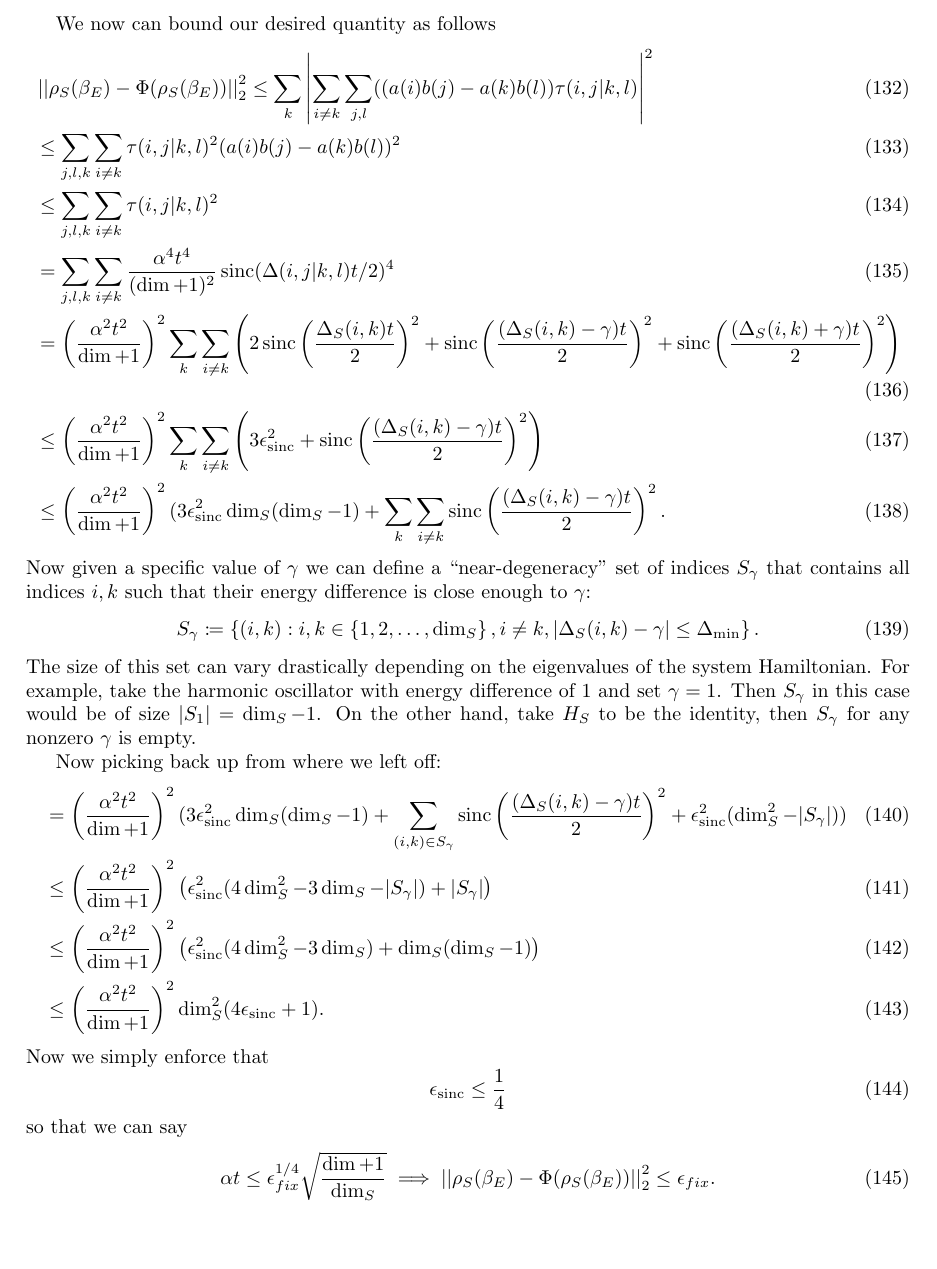
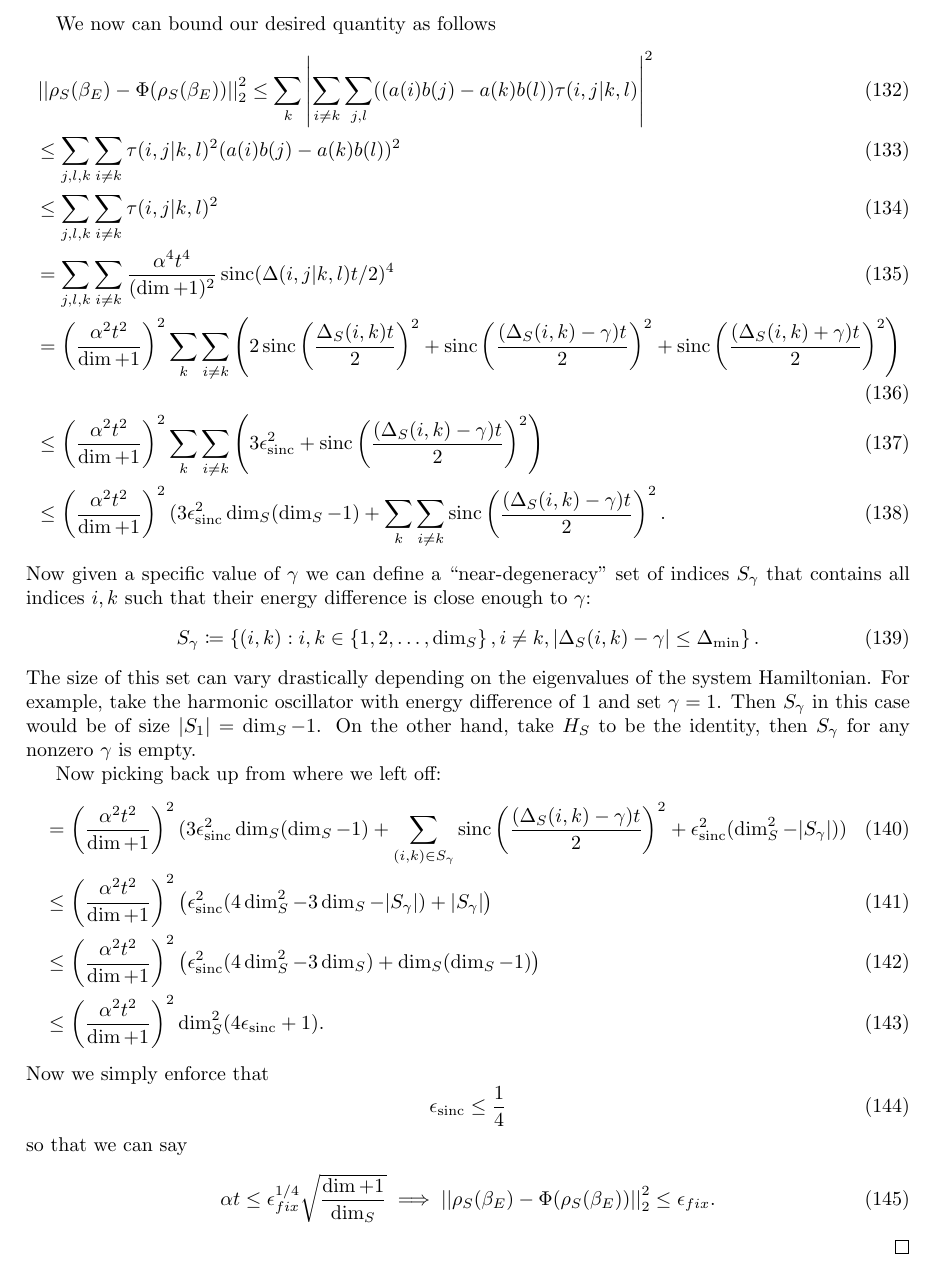
Before and after one commit to matthagan15/thermal_state_prep, a LaTeX document (main.tex): part of page 15 of 36, cut so that both start at the same text, the shorter picture padded with empty space. Compiled offline with pdfLaTeX.

Commit message:
end proof added

```diff
--- a/main.tex
+++ b/main.tex
@@ -521,6 +521,7 @@ so that we can say
 \begin{equation}
     \alpha t \leq \epsilon_{fix}^{1/4} \sqrt{\frac{\dim + 1}{\dim_S}} \implies \norm{\rho_S(\beta_E) - \Phi(\rho_S(\beta_E))}_2^2 \leq \epsilon_{fix}.
 \end{equation}
+\end{proof}
 
 The next step we need to prove is to find the range of temperatures for which the system is \emph{ not} in an approximate fixed state. This means
 \begin{claim}
```
